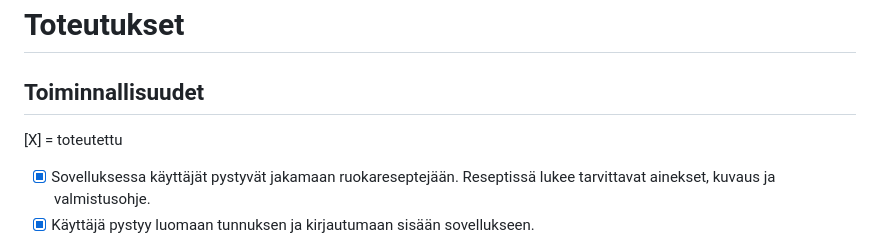
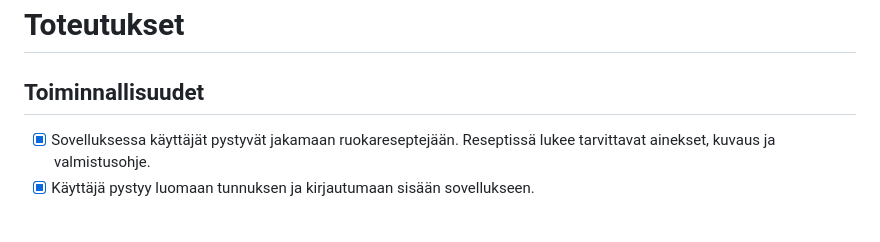
Before and after one commit to Tapir79/ruokareseptit, a Markdown page: README.md, the part around the change. Drawn GitHub-style; blank space fills up the shorter version.

Commit message:
Remove redundant description from README

```diff
--- a/README.md
+++ b/README.md
@@ -66,8 +66,6 @@ Lisäksi luodaan 2 valmista testikäyttäjää:
 # Toteutukset
 
 ## Toiminnallisuudet
-
-[X] = toteutettu
 
 - [X] Sovelluksessa käyttäjät pystyvät jakamaan ruokareseptejään. Reseptissä lukee tarvittavat ainekset, kuvaus ja valmistusohje.
 - [X] Käyttäjä pystyy luomaan tunnuksen ja kirjautumaan sisään sovellukseen.
```
